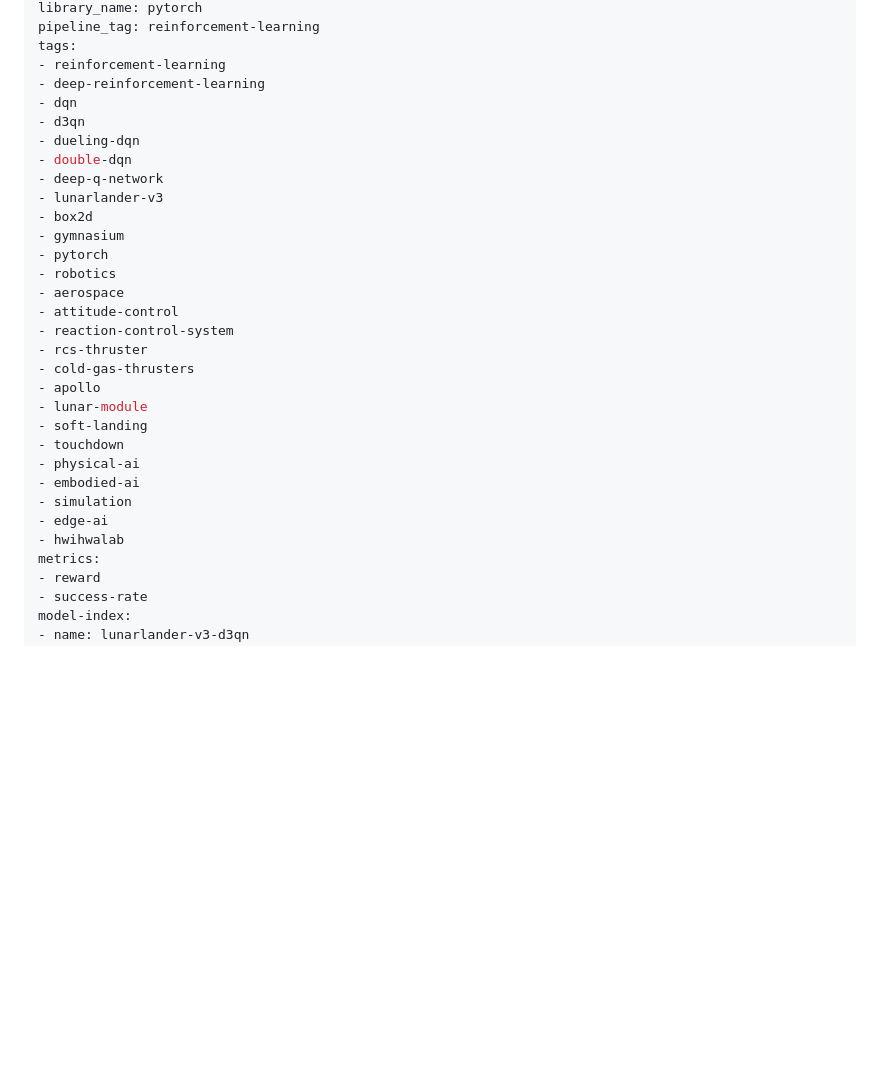
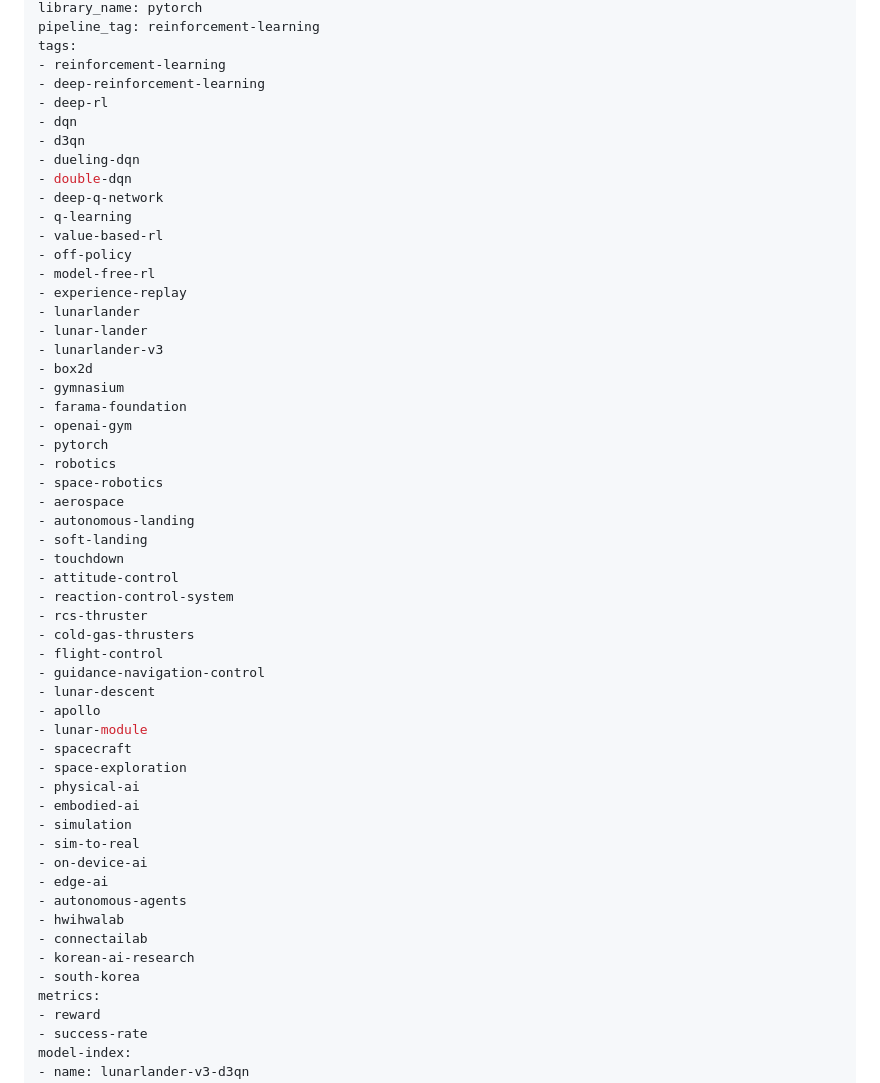
Before and after one commit to Hwihwa-Lab/lunarlander-v3-d3qn, a Markdown page: README.md, the part around the change. Drawn GitHub-style; blank space fills up the shorter version.

```diff
--- a/README.md
+++ b/README.md
@@ -8,30 +8,53 @@ pipeline_tag: reinforcement-learning
 tags:
 - reinforcement-learning
 - deep-reinforcement-learning
+- deep-rl
 - dqn
 - d3qn
 - dueling-dqn
 - double-dqn
 - deep-q-network
+- q-learning
+- value-based-rl
+- off-policy
+- model-free-rl
+- experience-replay
+- lunarlander
+- lunar-lander
 - lunarlander-v3
 - box2d
 - gymnasium
+- farama-foundation
+- openai-gym
 - pytorch
 - robotics
+- space-robotics
 - aerospace
+- autonomous-landing
+- soft-landing
+- touchdown
 - attitude-control
 - reaction-control-system
 - rcs-thruster
 - cold-gas-thrusters
+- flight-control
+- guidance-navigation-control
+- lunar-descent
 - apollo
 - lunar-module
-- soft-landing
-- touchdown
+- spacecraft
+- space-exploration
 - physical-ai
 - embodied-ai
 - simulation
+- sim-to-real
+- on-device-ai
 - edge-ai
+- autonomous-agents
 - hwihwalab
+- connectailab
+- korean-ai-research
+- south-korea
 metrics:
 - reward
 - success-rate
```
Also changed, not shown: README_KR.md (+25 -2 lines).
